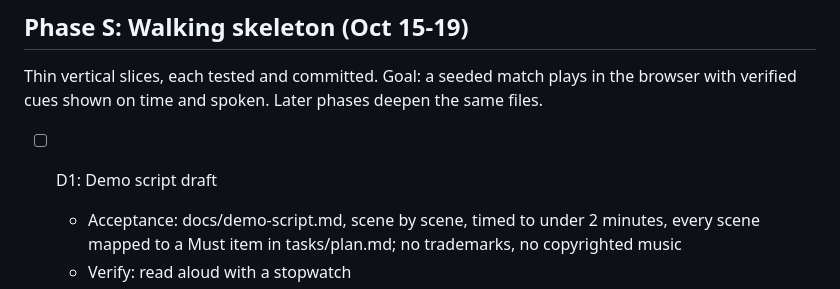
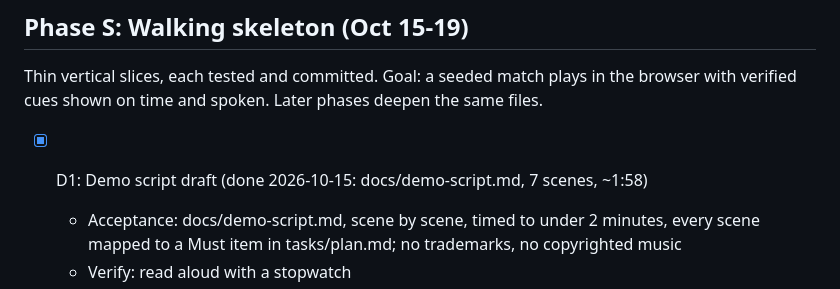
Before and after one commit to ogu83/inside-the-game-hackathon, a Markdown page: tasks/todo.md, the part around the change. Drawn GitHub-style.

```diff
--- a/tasks/todo.md
+++ b/tasks/todo.md
@@ -30,7 +30,7 @@ SPEC.md approved 2026-10-15; revised 2026-10-15 after the T2 review (see SPEC.md
 
 Thin vertical slices, each tested and committed. Goal: a seeded match plays in the browser with verified cues shown on time and spoken. Later phases deepen the same files.
 
-- [ ] D1: Demo script draft
+- [x] D1: Demo script draft (done 2026-10-15: docs/demo-script.md, 7 scenes, ~1:58)
   - Acceptance: docs/demo-script.md, scene by scene, timed to under 2 minutes, every scene mapped to a Must item in tasks/plan.md; no trademarks, no copyrighted music
   - Verify: read aloud with a stopwatch
   - Files: docs/demo-script.md, tasks/plan.md (scope table if the script changes it)
```
Also changed, not shown: docs/demo-script.md (added, +27 -0 lines), task_state.md (+1 -1 lines).
